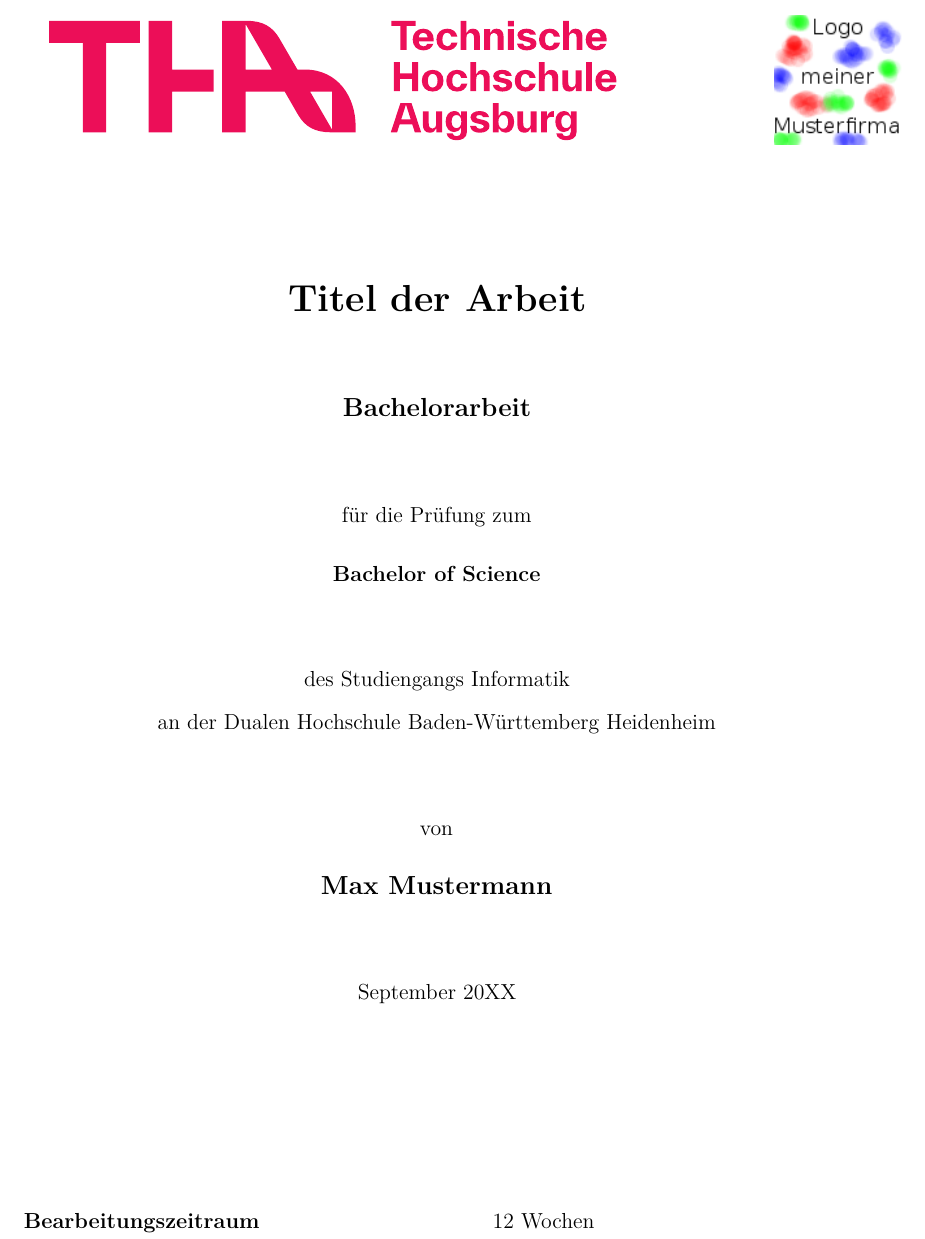
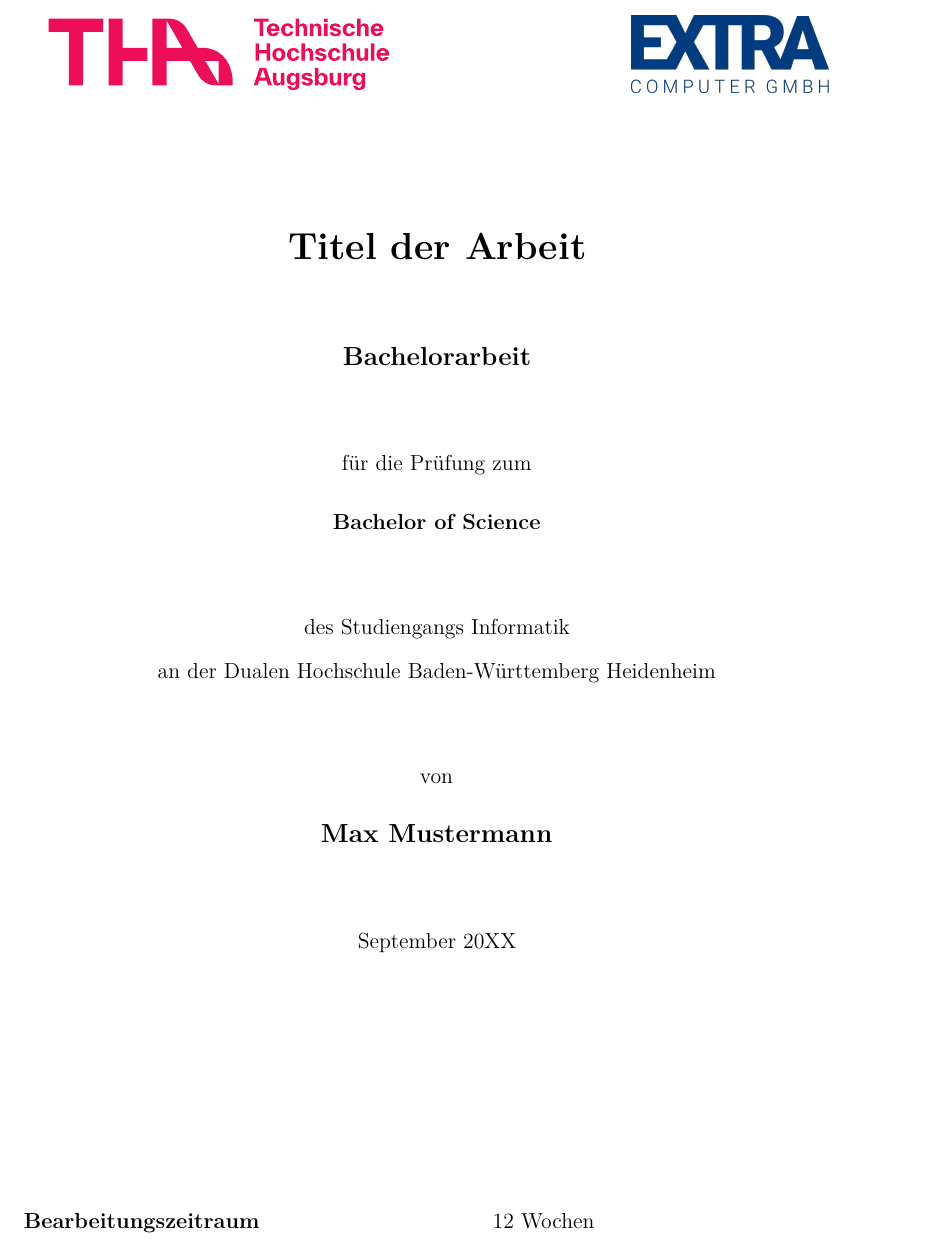
Before and after one commit to jwiedenmann/latex-templates, a LaTeX document (main.tex, which reads ads/cover.tex): part of page 1 of 18, cut so that both start at the same text. Compiled offline with pdfLaTeX.

Commit message:
fixed alignment

```diff
--- a/ads/cover.tex
+++ b/ads/cover.tex
@@ -1,12 +1,12 @@
 %!TEX root = ../main.tex
 
 \begin{titlepage}
-	\begin{longtable}{p{8cm} p{8cm}}
-		\raggedright {\raisebox{\ht\strutbox-\totalheight}{\includegraphics[height=2.5cm]{images/cover/logo-tha.pdf}}} &
+	\begin{longtable}{p{8cm} p{6.5cm}}
+		\raggedright {\raisebox{\ht\strutbox-\totalheight}{\includegraphics[height=1.5cm]{images/cover/logo-tha.pdf}}} &
 		% no company logo for semester paper and special documents
 		\ifDocType{T2\_3100}{}{%
 			\ifSpecialDocument{}{%
-				\raggedleft {\raisebox{\ht\strutbox-\totalheight}{\includegraphics[height=2.5cm]{images/cover/logo-company.png}}}
+				\raggedleft {\raisebox{\ht\strutbox-\totalheight}{\includegraphics[height=1.5cm]{images/cover/logo-company.png}}}
 			}%
 		}%
 	\end{longtable}
```
Also changed, not shown: images/cover/logo-company.png.
